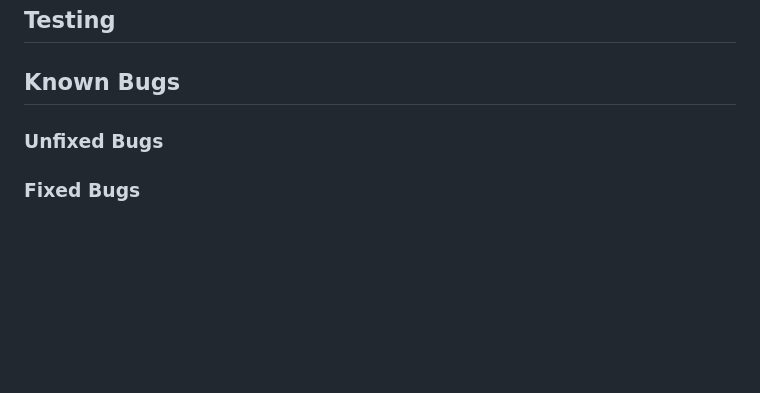
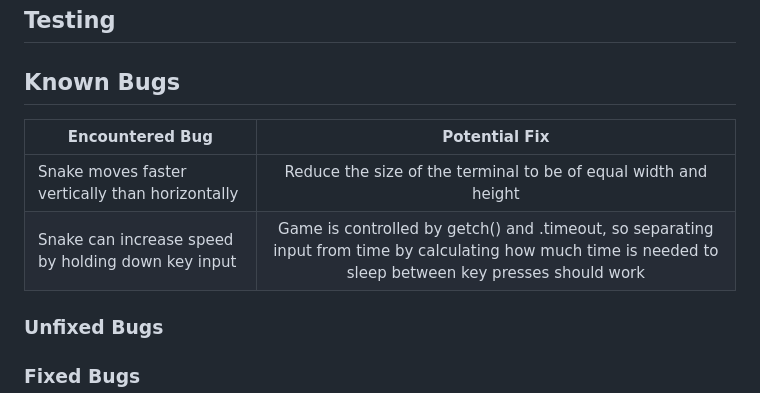
Before and after one commit to RavoPL/arcade-terminal, a Markdown page: README.md, the part around the change. Drawn GitHub-style; blank space fills up the shorter version.

Commit message:
Add known bugs content to ReadMe

```diff
--- a/README.md
+++ b/README.md
@@ -154,6 +154,11 @@ Made on free version of *Lucid.app* (I had limited symbol count)
 
 ## Known Bugs
 
+| Encountered Bug | Potential Fix |
+| ------------- |:-------------:|
+| Snake moves faster vertically than horizontally | Reduce the size of the terminal to be of equal width and height |
+| Snake can increase speed by holding down key input | Game is controlled by getch() and .timeout, so separating input from time by calculating how much time is needed to sleep between key presses should work  |
+
 ### Unfixed Bugs
 
 ### Fixed Bugs
```
